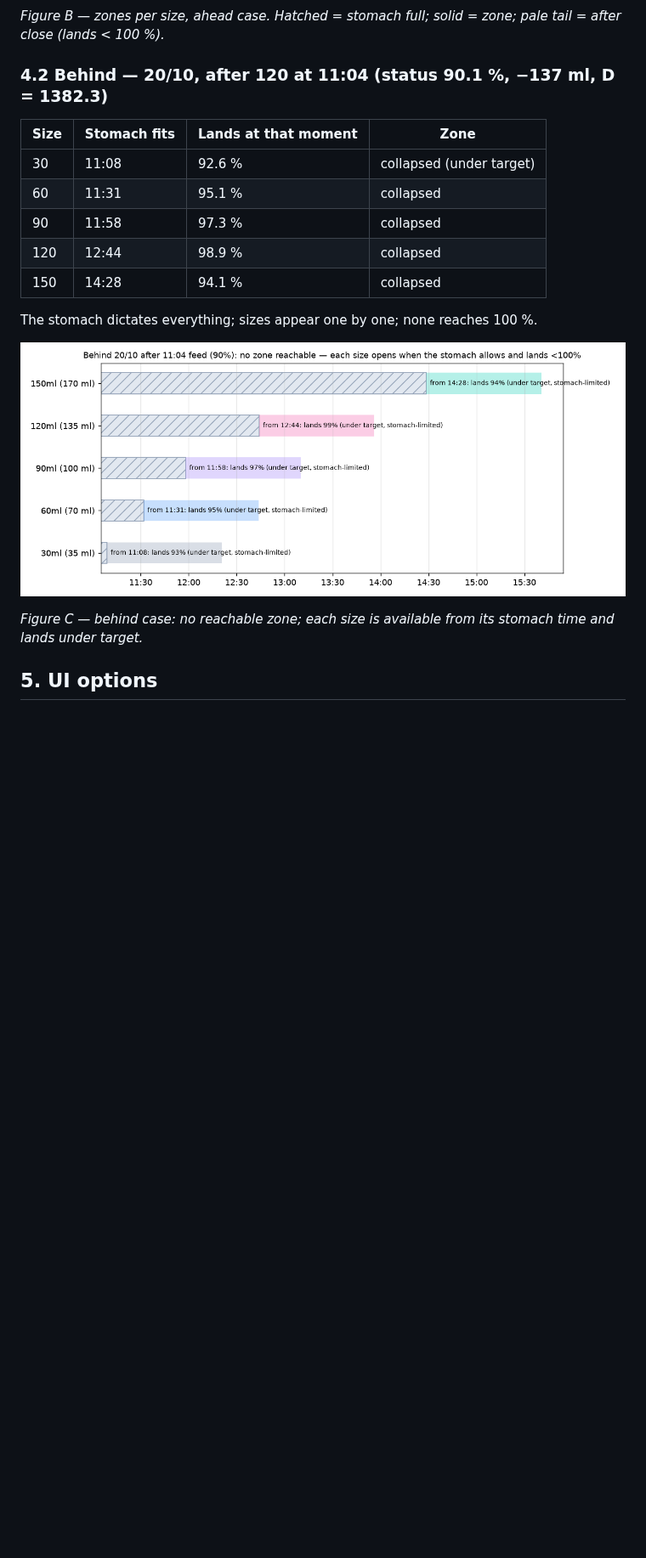
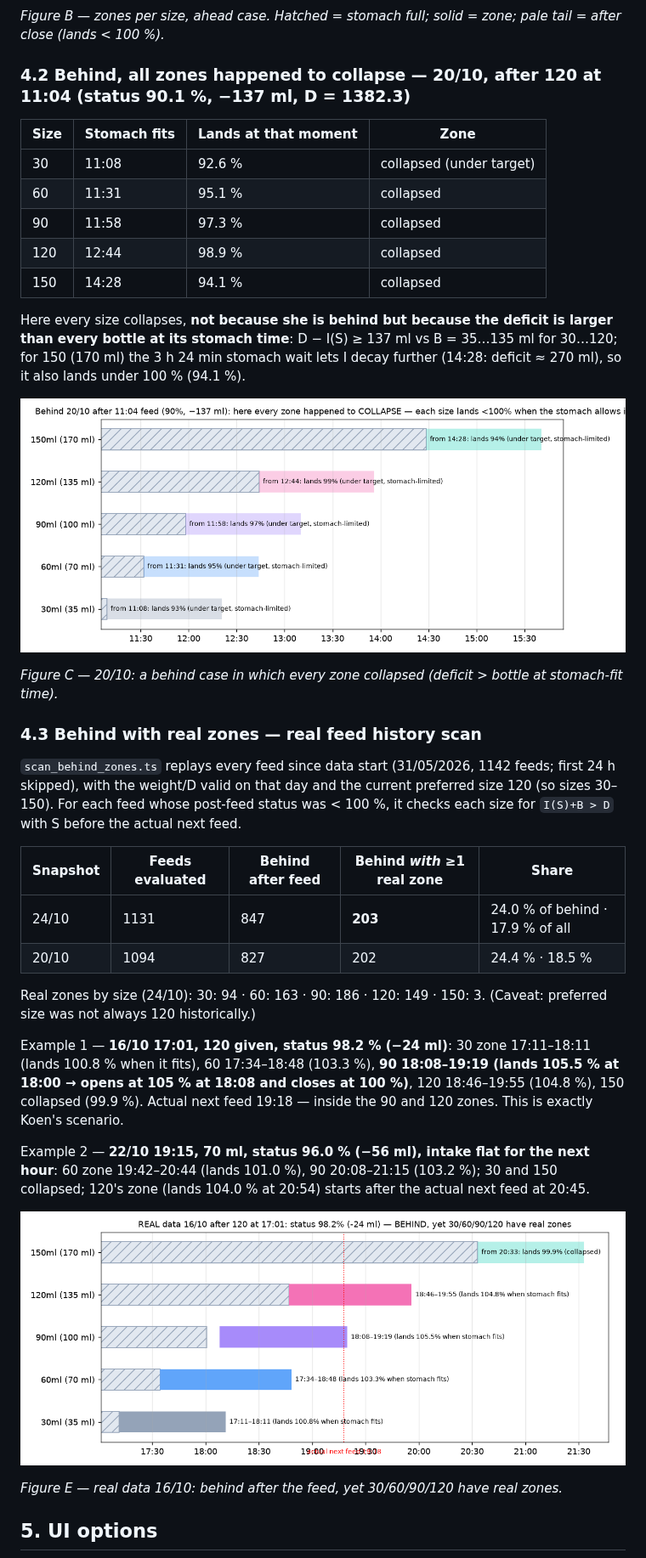
Before and after one commit to koenswings/baby-milk-tracker, a Markdown page: design/2026-10-25-feeding-zones.md, the part around one of its changes. Shown at 85% size. GitHub-like rendering; pictures changed too: design/img/zones-c-gantt-behind.png, design/img/zones-e-gantt-behind-real-zone.png (added); blank space fills up the shorter version.

Commit message:
docs(feeding-zones): one per-bottle rule; behind can have real zones (proof + history scan); correction credited to Koen

```diff
--- a/design/2026-10-25-feeding-zones.md
+++ b/design/2026-10-25-feeding-zones.md
@@ -112,7 +117,7 @@ Overlaps: 30/60 28 min, 60/90 25 min, 90/120 35 min, 30/90 3 min, 60/120 4 min.
 
 *Figure B — zones per size, ahead case. Hatched = stomach full; solid = zone; pale tail = after close (lands < 100 %).*
 
-### 4.2 Behind — 20/10, after 120 at 11:04 (status 90.1 %, −137 ml, D = 1382.3)
+### 4.2 Behind, all zones happened to collapse — 20/10, after 120 at 11:04 (status 90.1 %, −137 ml, D = 1382.3)
 
 | Size | Stomach fits | Lands at that moment | Zone |
 |---|---|---|---|
@@ -122,11 +127,30 @@ Overlaps: 30/60 28 min, 60/90 25 min, 90/120 35 min, 30/90 3 min, 60/120 4 min.
 | 120 | 12:44 | 98.9 % | collapsed |
 | 150 | 14:28 | 94.1 % | collapsed |
 
-The stomach dictates everything; sizes appear one by one; none reaches 100 %.
+Here every size collapses, **not because she is behind but because the deficit is larger than every bottle at its stomach time**: D − I(S) ≥ 137 ml vs B = 35…135 ml for 30…120; for 150 (170 ml) the 3 h 24 min stomach wait lets I decay further (14:28: deficit ≈ 270 ml), so it also lands under 100 % (94.1 %).
 
 ![Gantt — behind](img/zones-c-gantt-behind.png)
 
-*Figure C — behind case: no reachable zone; each size is available from its stomach time and lands under target.*
+*Figure C — 20/10: a behind case in which every zone collapsed (deficit > bottle at stomach-fit time).*
+
+### 4.3 Behind with real zones — real feed history scan
+
+`scan_behind_zones.ts` replays every feed since data start (31/05/2026, 1142 feeds; first 24 h skipped), with the weight/D valid on that day and the current preferred size 120 (so sizes 30–150). For each feed whose post-feed status was < 100 %, it checks each size for `I(S)+B > D` with S before the actual next feed.
+
+| Snapshot | Feeds evaluated | Behind after feed | Behind *with* ≥1 real zone | Share |
+|---|---|---|---|---|
+| 24/10 | 1131 | 847 | **203** | 24.0 % of behind · 17.9 % of all |
+| 20/10 | 1094 | 827 | 202 | 24.4 % · 18.5 % |
+
+Real zones by size (24/10): 30: 94 · 60: 163 · 90: 186 · 120: 149 · 150: 3. (Caveat: preferred size was not always 120 historically.)
+
+Example 1 — **16/10 17:01, 120 given, status 98.2 % (−24 ml)**: 30 zone 17:11–18:11 (lands 100.8 % when it fits), 60 17:34–18:48 (103.3 %), **90 18:08–19:19 (lands 105.5 % at 18:00 → opens at 105 % at 18:08 and closes at 100 %)**, 120 18:46–19:55 (104.8 %), 150 collapsed (99.9 %). Actual next feed 19:18 — inside the 90 and 120 zones. This is exactly Koen's scenario.
+
+Example 2 — **22/10 19:15, 70 ml, status 96.0 % (−56 ml), intake flat for the next hour**: 60 zone 19:42–20:44 (lands 101.0 %), 90 20:08–21:15 (103.2 %); 30 and 150 collapsed; 120's zone (lands 104.0 % at 20:54) starts after the actual next feed at 20:45.
+
+![Gantt — behind with real zones](img/zones-e-gantt-behind-real-zone.png)
+
+*Figure E — real data 16/10: behind after the feed, yet 30/60/90/120 have real zones.*
 
 ## 5. UI options
 
```
Also changed, not shown: other parts of design/2026-10-25-feeding-zones.md (+21 -16 lines).
